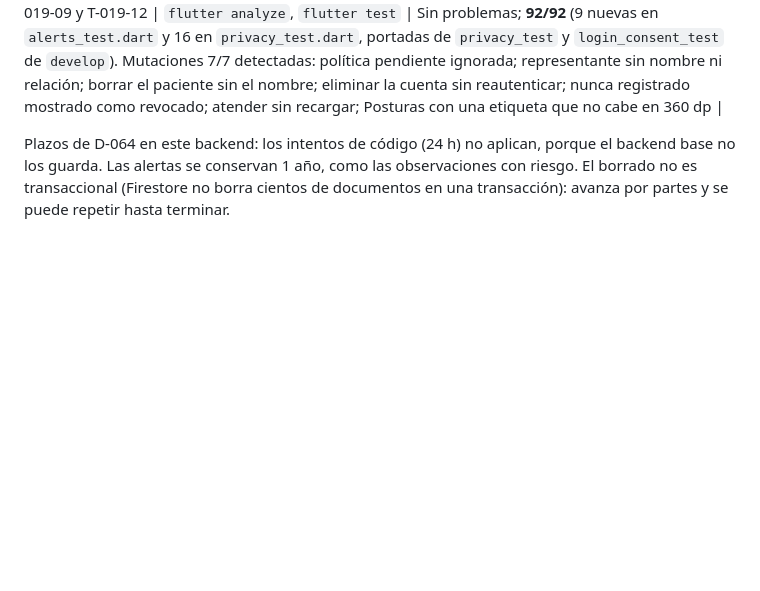
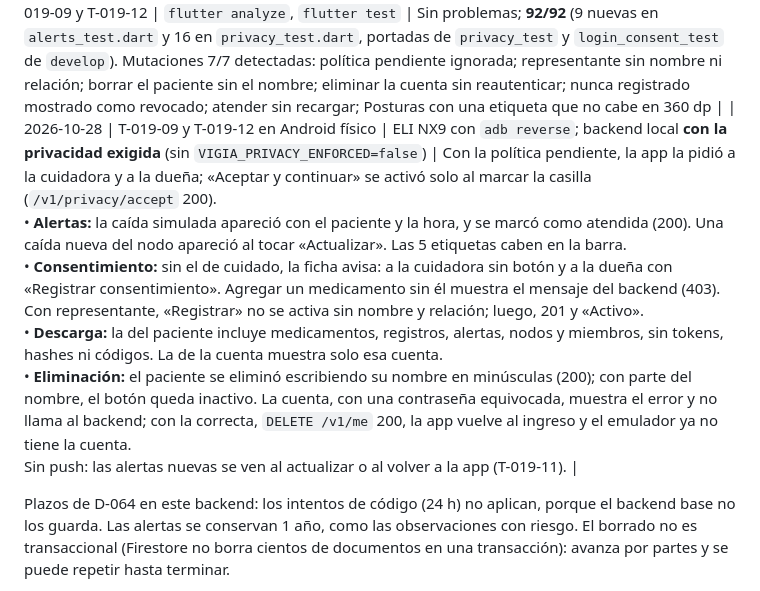
Before and after one commit to Azurtilo/vigia-demo, a Markdown page: specs/019-migracion-firebase/validation.md, the part around the change. GitHub-like rendering; blank space fills up the shorter version.

Commit message:
docs(019): alertas y privacidad probadas en Android físico
Co-Authored-By: Claude Opus 5.5 <noreply@anthropic.com>

```diff
--- a/specs/019-migracion-firebase/validation.md
+++ b/specs/019-migracion-firebase/validation.md
@@ -31,6 +31,7 @@ Solo se registra lo ejecutado. Ningún RNF del informe se declara cumplido aquí
 | 2026-10-28 | T-019-08 | `flutter analyze`, `flutter test`, `flutter build apk --debug --target-platform android-arm64` en `mobile/` | Sin problemas; **67/67** (pruebas del base); APK compilado en 95 s con `cl.vigia.vigia_mobile`, `VigiaPosePlugin` registrado y los assets de marca, fuentes, guías y modelo. Aviso de Gradle: `firebase_auth` y `firebase_core` aplican el plugin de Kotlin que Flutter dejará de aceptar; se revisa al actualizar FlutterFire. Sin probar en un teléfono |
 | 2026-10-28 | App en Android físico | ELI NX9 (Android 16) por USB con `adb reverse`; backend local con emuladores (`demo-vigia`) y `VIGIA_PRIVACY_ENFORCED=false`, porque la app base aún no tiene la pantalla de política (T-019-12); interfaz manejada con `adb` (toques, texto y capturas) | Funcionó en el teléfono:<br>• Crear cuenta en el emulador de Auth y completar el perfil (`/v1/auth/register` 201).<br>• **HU-01:** paciente, medicamento a las 08:00 y tarea (201).<br>• **HU-07 en la app:** cambio simulado de Gratis a Premium (`/v1/me/subscription/change` 200).<br>• Invitar a la cuidadora y unirse con el código (`/v1/invitations/accept` 200); la cuidadora no ve "Editar" ni puede agregar medicamentos.<br>• **HU-02:** agenda del día.<br>• **HU-03:** toma "dada con retraso" con motivo.<br>• Tarea realizada.<br>• **HU-04:** cambio de posición (Premium); "3 de 3 registrados".<br>• **HU-06:** historial con autor (Tú / Rosa Duena) y filtros.<br>• **HU-05 (backend):** una caída enviada con el contrato del Edge creó la alerta.<br>No disponible todavía:<br>• La pestaña Alertas es un marcador (T-019-09).<br>• No hubo push (FCM sin proyecto real; la app no registra el teléfono, T-019-11). |
 | 2026-10-28 | T-019-09 y T-019-12 | `flutter analyze`, `flutter test` | Sin problemas; **92/92** (9 nuevas en `alerts_test.dart` y 16 en `privacy_test.dart`, portadas de `privacy_test` y `login_consent_test` de `develop`). Mutaciones 7/7 detectadas: política pendiente ignorada; representante sin nombre ni relación; borrar el paciente sin el nombre; eliminar la cuenta sin reautenticar; nunca registrado mostrado como revocado; atender sin recargar; Posturas con una etiqueta que no cabe en 360 dp |
+| 2026-10-28 | T-019-09 y T-019-12 en Android físico | ELI NX9 con `adb reverse`; backend local **con la privacidad exigida** (sin `VIGIA_PRIVACY_ENFORCED=false`) | Con la política pendiente, la app la pidió a la cuidadora y a la dueña; «Aceptar y continuar» se activó solo al marcar la casilla (`/v1/privacy/accept` 200).<br>• **Alertas:** la caída simulada apareció con el paciente y la hora, y se marcó como atendida (200). Una caída nueva del nodo apareció al tocar «Actualizar». Las 5 etiquetas caben en la barra.<br>• **Consentimiento:** sin el de cuidado, la ficha avisa: a la cuidadora sin botón y a la dueña con «Registrar consentimiento». Agregar un medicamento sin él muestra el mensaje del backend (403). Con representante, «Registrar» no se activa sin nombre y relación; luego, 201 y «Activo».<br>• **Descarga:** la del paciente incluye medicamentos, registros, alertas, nodos y miembros, sin tokens, hashes ni códigos. La de la cuenta muestra solo esa cuenta.<br>• **Eliminación:** el paciente se eliminó escribiendo su nombre en minúsculas (200); con parte del nombre, el botón queda inactivo. La cuenta, con una contraseña equivocada, muestra el error y no llama al backend; con la correcta, `DELETE /v1/me` 200, la app vuelve al ingreso y el emulador ya no tiene la cuenta.<br>Sin push: las alertas nuevas se ven al actualizar o al volver a la app (T-019-11). |
 
 Plazos de D-064 en este backend: los intentos de código (24 h) no aplican, porque el backend base no los guarda. Las alertas se conservan 1 año, como las observaciones con riesgo. El borrado no es transaccional (Firestore no borra cientos de documentos en una transacción): avanza por partes y se puede repetir hasta terminar.
 
```
